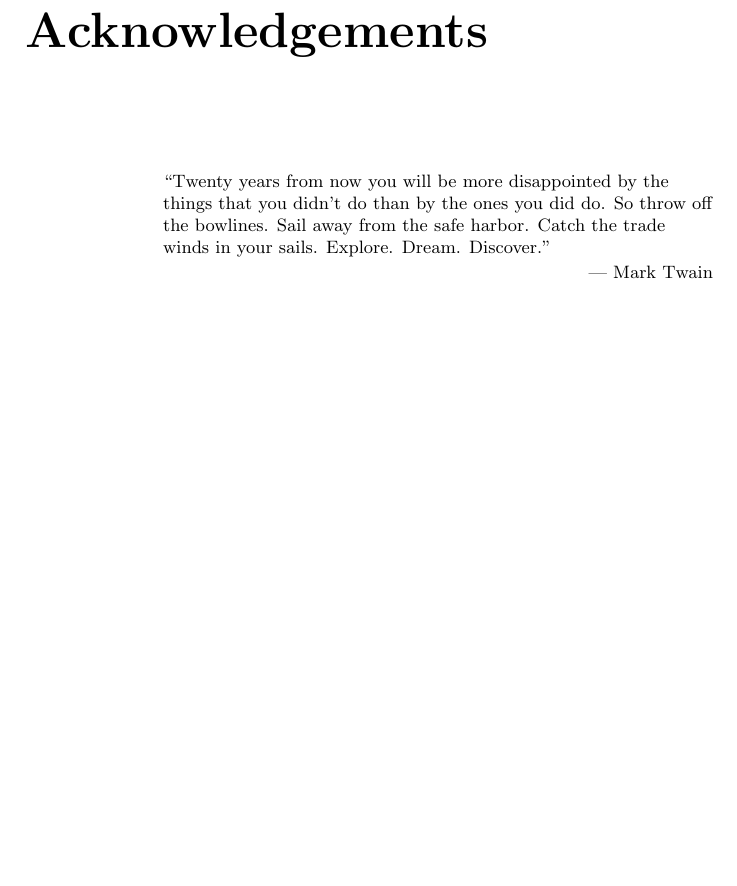
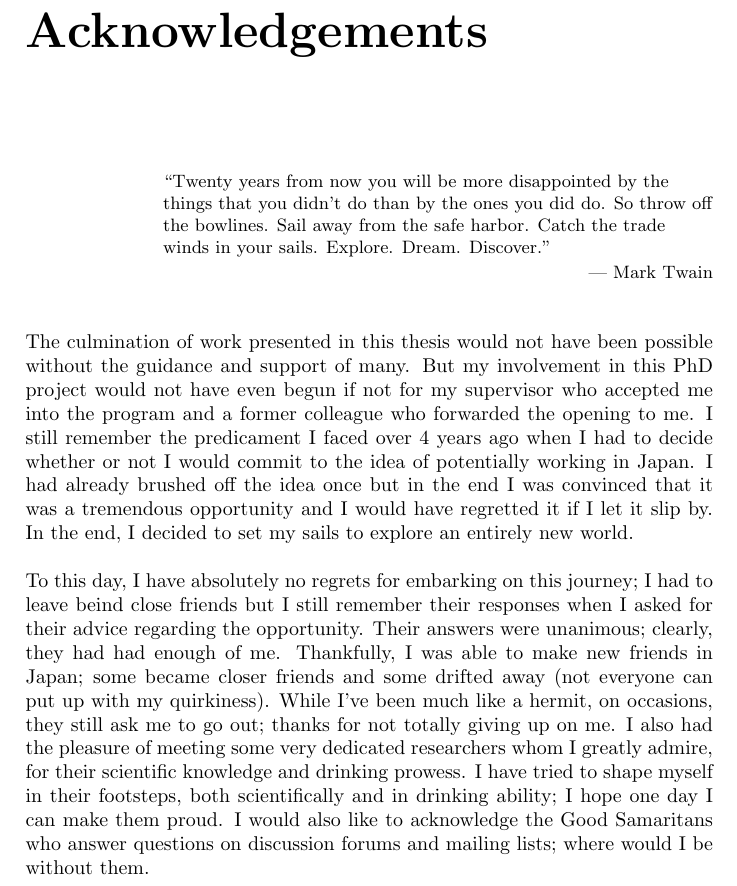
Before and after one commit to davetang/thesis, a LaTeX thesis (main.tex, which reads chapter/acknowledgements.tex): part of page 4 of 60, cut so that both start at the same text, the shorter picture padded with empty space. Compiled offline with pdfLaTeX.

Commit message:
Acknowledgements at 2am

```diff
--- a/chapter/acknowledgements.tex
+++ b/chapter/acknowledgements.tex
@@ -1 +1,5 @@
 \epigraph{``Twenty years from now you will be more disappointed by the things that you didn't do than by the ones you did do. So throw off the bowlines. Sail away from the safe harbor. Catch the trade winds in your sails. Explore. Dream. Discover."}{--- \textup{Mark Twain}}
+
+The culmination of work presented in this thesis would not have been possible without the guidance and support of many. But my involvement in this PhD project would not have even begun if not for my supervisor who accepted me into the program and a former colleague who forwarded the opening to me. I still remember the predicament I faced over 4 years ago when I had to decide whether or not I would commit to the idea of potentially working in Japan. I had already brushed off the idea once but in the end I was convinced that it was a tremendous opportunity and I would have regretted it if I let it slip by. In the end, I decided to set my sails to explore an entirely new world.
+
+To this day, I have absolutely no regrets for embarking on this journey; I had to leave beind close friends but I still remember their responses when I asked for their advice regarding the opportunity. Their answers were unanimous; clearly, they had had enough of me. Thankfully, I was able to make new friends in Japan; some became closer friends and some drifted away (not everyone can put up with my quirkiness). While I've been much like a hermit, on occasions, they still ask me to go out; thanks for not totally giving up on me. I also had the pleasure of meeting some very dedicated researchers whom I greatly admire, for their scientific knowledge and drinking prowess. I have tried to shape myself in their footsteps, both scientifically and in drinking ability; I hope one day I can make them proud. I would also like to acknowledge the Good Samaritans who answer questions on discussion forums and mailing lists; where would I be without them.
```
